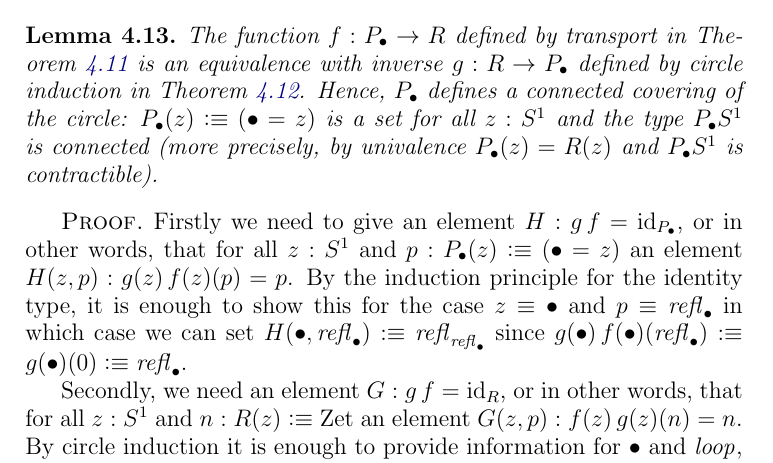
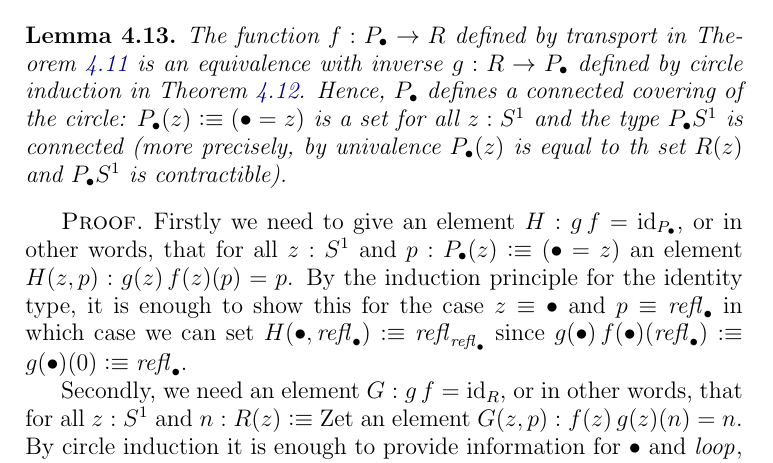
Before and after one commit to UniMath/SymmetryBook, a LaTeX thesis (book.tex, which reads circle.tex): part of page 47 of 121, cut so that both start at the same text. Compiled offline with pdfLaTeX.

Commit message:
some fixes after Marc's proofreading

```diff
--- a/circle.tex
+++ b/circle.tex
@@ -542,7 +542,7 @@ $$
 \begin{lemma}
   \label{lem:univisexp}
   The function $f:P_\base\to R$ defined by transport in \cref{def:fPtoR} is an equivalence with inverse $g:R\to P_\base$ defined by circle induction in \cref{def:gRtoP}.  Hence,
-$P_\base$ defines a connected covering of the circle: $P_\base(z)\defequi (\base=z)$ is a set for all $z:S^1$ and the type $P_\base S^1$ is connected (more precisely, by univalence $P_\base(z)=R(z)$ and $P_\base S^1$ is contractible).
+$P_\base$ defines a connected covering of the circle: $P_\base(z)\defequi (\base=z)$ is a set for all $z:S^1$ and the type $P_\base S^1$ is connected (more precisely, by univalence $P_\base(z)$ is equal to th set $R(z)$ and $P_\base S^1$ is contractible).
 \end{lemma}
 \begin{proof}
   Firstly we need to give an element $H:g\,f=\id_{P_\base}$, or in other words, that for all $z:S^1$ and $p:P_\base(z)\defequi(\base=z)$ an element $H(z,p):g(z)\,f(z)(p)=p$.  By the induction principle for the identity type, it is enough to show this for the case $z\oldequiv\base$ and $p\oldequiv\refl\base$ in which case we can set $H(\base,\refl\base)\defequi\refl{\refl\base}$ since
```
